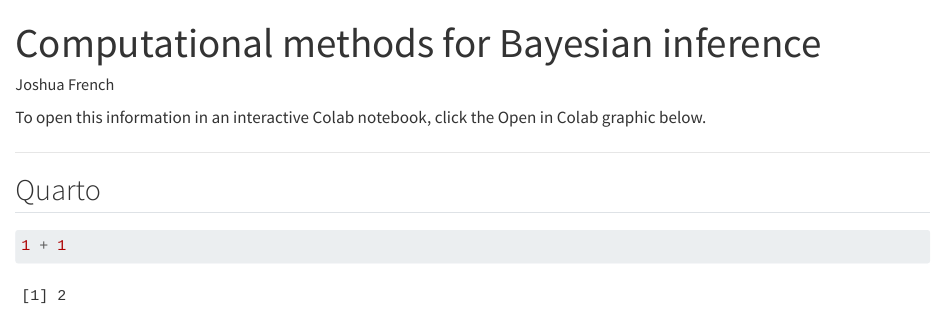
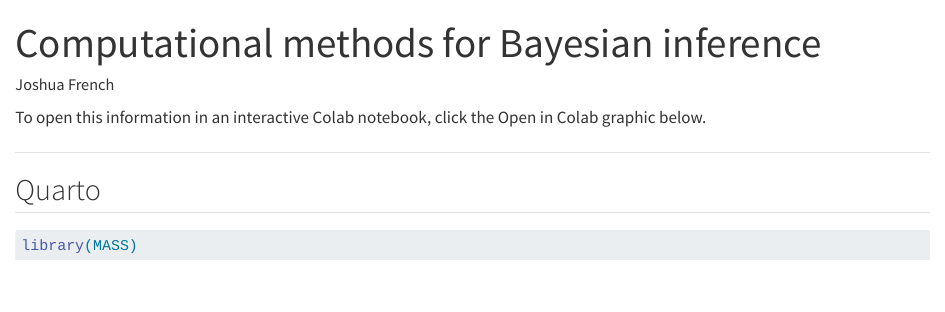
Before and after one commit to jfrench/BayesianStatistics, a Quarto document (lectures/test.qmd): the page in a window 1100 px wide, from its top. Rendered offline with R 4.5, knitr and Pandoc in place of Quarto, with nearby package versions; drawn as R Markdown's standard HTML page in place of the format the file asks for; badge pictures from the web are left out.

Commit message:
Another test

````diff
--- a/lectures/test.qmd
+++ b/lectures/test.qmd
@@ -18,7 +18,7 @@ wrap: 'none'
 
 To open this information in an interactive Colab notebook, click the Open in Colab graphic below.
 
-<a href="https://colab.research.google.com/github/jfrench/BayesianStatistics/blob/master/lectures/tests.ipynb">
+<a href="https://colab.research.google.com/github/jfrench/BayesianStatistics/blob/master/lectures/test.ipynb">
    <img src="https://colab.research.google.com/assets/colab-badge.svg">
 </a>
 
@@ -27,5 +27,5 @@ To open this information in an interactive Colab notebook, click the Open in Col
 ## Quarto
 
 ```{r}
-1 + 1
+library(MASS)
 ```
````
Also changed, not shown: 1 other file.
